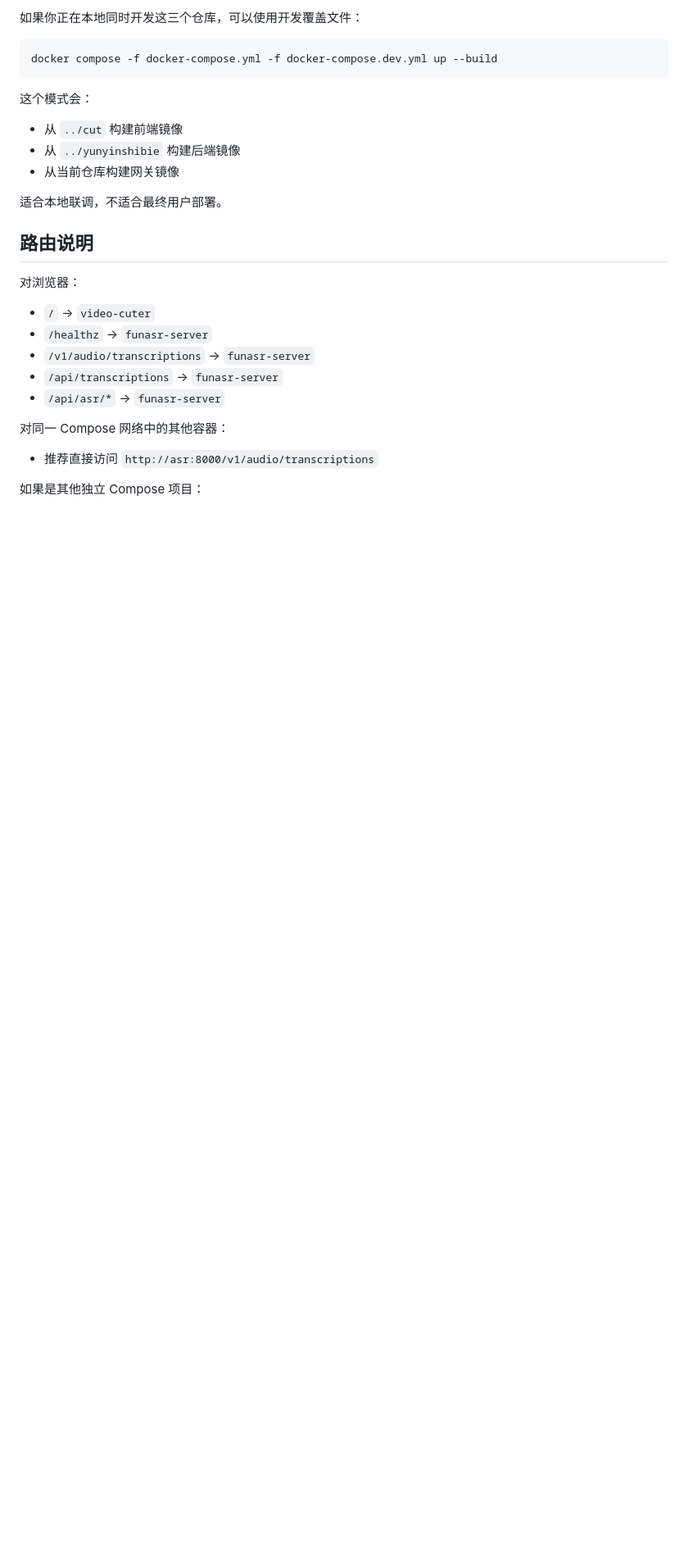
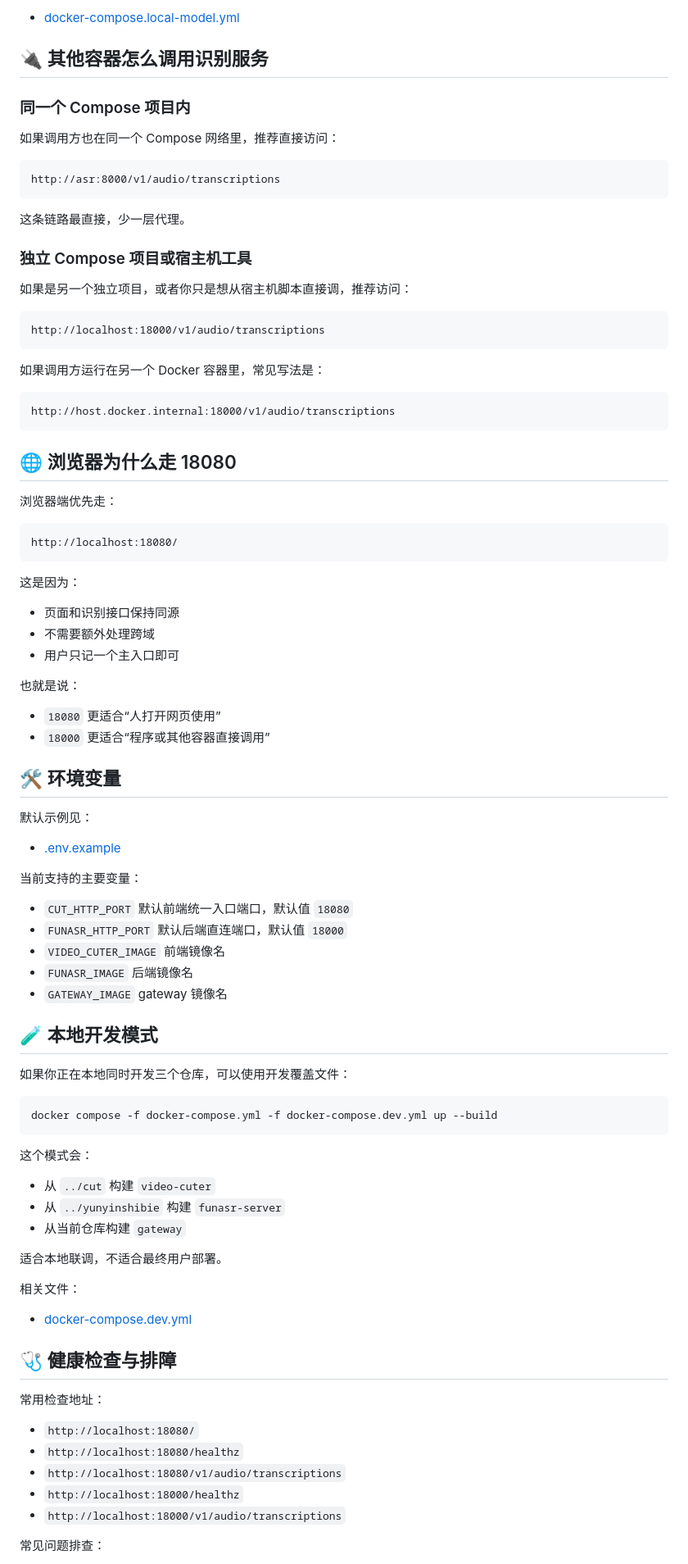
Before and after one commit to tomfocker/video-cuter-suite, a Markdown page: README.md, the part around one of its changes. Shown at 82% size. Rendered like a GitHub page; blank space fills up the shorter version.

````diff
--- a/README.md
+++ b/README.md
@@ -88,5 +165,73 @@ docker compose -f docker-compose.yml -f docker-compose.local-model.yml up -d
 
-如果你正在本地同时开发这三个仓库，可以使用开发覆盖文件：
+- [docker-compose.local-model.yml](/Users/andy/Code/cut-funasr-bundle/docker-compose.local-model.yml)
+
+## 🔌 其他容器怎么调用识别服务
+
+### 同一个 Compose 项目内
+
+如果调用方也在同一个 Compose 网络里，推荐直接访问：
+
+```text
+http://asr:8000/v1/audio/transcriptions
+```
+
+这条链路最直接，少一层代理。
+
+### 独立 Compose 项目或宿主机工具
+
+如果是另一个独立项目，或者你只是想从宿主机脚本直接调，推荐访问：
+
+```text
+http://localhost:18000/v1/audio/transcriptions
+```
+
+如果调用方运行在另一个 Docker 容器里，常见写法是：
+
+```text
+http://host.docker.internal:18000/v1/audio/transcriptions
+```
+
+## 🌐 浏览器为什么走 18080
+
+浏览器端优先走：
+
+```text
+http://localhost:18080/
+```
+
+这是因为：
+
+- 页面和识别接口保持同源
+- 不需要额外处理跨域
+- 用户只记一个主入口即可
+
+也就是说：
+
+- `18080` 更适合“人打开网页使用”
+- `18000` 更适合“程序或其他容器直接调用”
+
+## 🛠️ 环境变量
+
+默认示例见：
+
+- [.env.example](/Users/andy/Code/cut-funasr-bundle/.env.example)
+
+当前支持的主要变量：
+
+- `CUT_HTTP_PORT`
+  默认前端统一入口端口，默认值 `18080`
+- `FUNASR_HTTP_PORT`
+  默认后端直连端口，默认值 `18000`
+- `VIDEO_CUTER_IMAGE`
+  前端镜像名
+- `FUNASR_IMAGE`
+  后端镜像名
+- `GATEWAY_IMAGE`
+  gateway 镜像名
+
+## 🧪 本地开发模式
+
+如果你正在本地同时开发三个仓库，可以使用开发覆盖文件：
 
 ```bash
 docker compose -f docker-compose.yml -f docker-compose.dev.yml up --build
@@ -94,25 +239,25 @@ docker compose -f docker-compose.yml -f docker-compose.dev.yml up --build
 
 这个模式会：
 
-- 从 `../cut` 构建前端镜像
-- 从 `../yunyinshibie` 构建后端镜像
-- 从当前仓库构建网关镜像
+- 从 `../cut` 构建 `video-cuter`
+- 从 `../yunyinshibie` 构建 `funasr-server`
+- 从当前仓库构建 `gateway`
 
 适合本地联调，不适合最终用户部署。
 
-## 路由说明
+相关文件：
 
-对浏览器：
+- [docker-compose.dev.yml](/Users/andy/Code/cut-funasr-bundle/docker-compose.dev.yml)
 
-- `/` -> `video-cuter`
-- `/healthz` -> `funasr-server`
-- `/v1/audio/transcriptions` -> `funasr-server`
-- `/api/transcriptions` -> `funasr-server`
-- `/api/asr/*` -> `funasr-server`
+## 🩺 健康检查与排障
 
-对同一 Compose 网络中的其他容器：
+常用检查地址：
 
-- 推荐直接访问 `http://asr:8000/v1/audio/transcriptions`
+- `http://localhost:18080/`
+- `http://localhost:18080/healthz`
+- `http://localhost:18080/v1/audio/transcriptions`
+- `http://localhost:18000/healthz`
+- `http://localhost:18000/v1/audio/transcriptions`
 
-如果是其他独立 Compose 项目：
+常见问题排查：
 
````
Also changed, not shown: other parts of README.md (+151 -68 lines).
